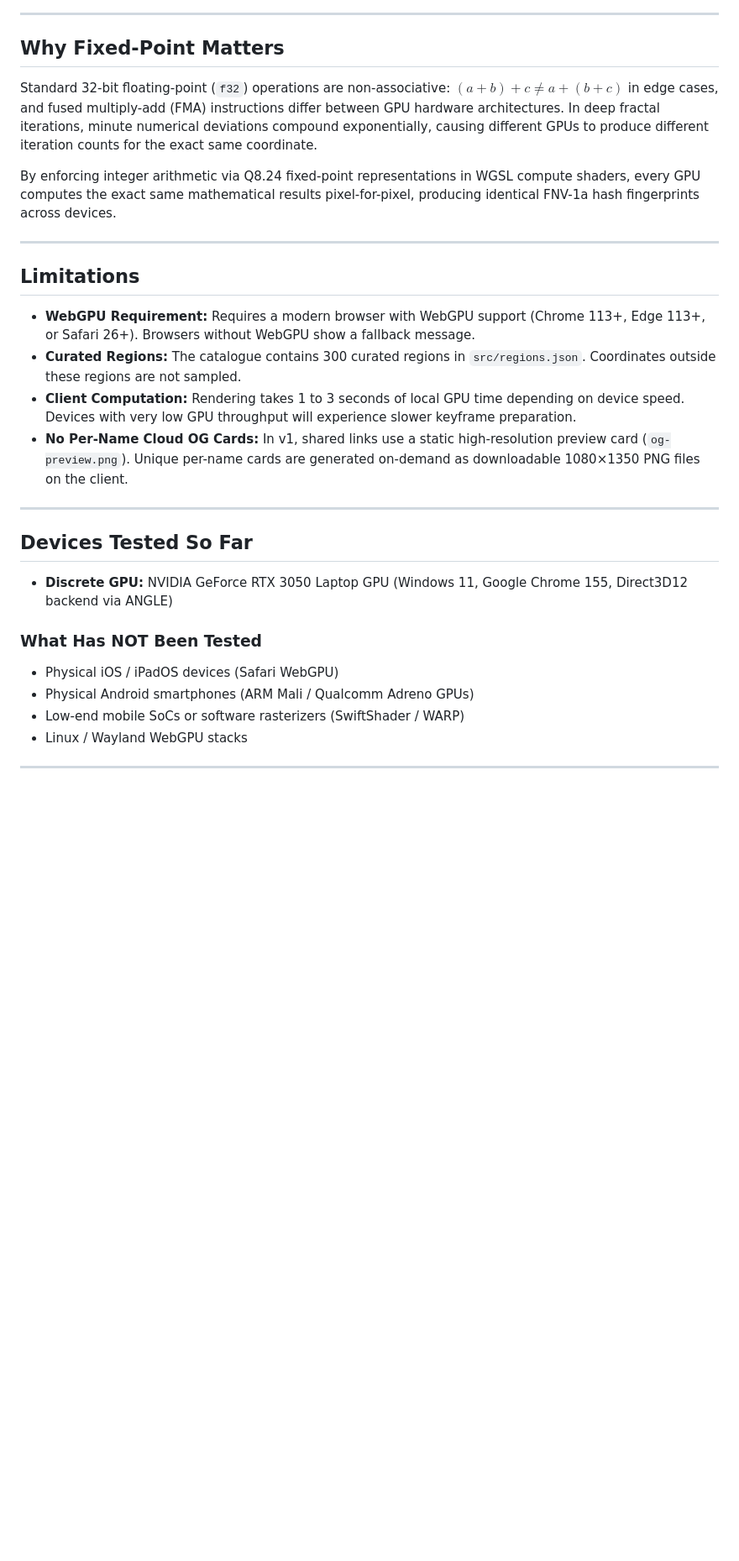
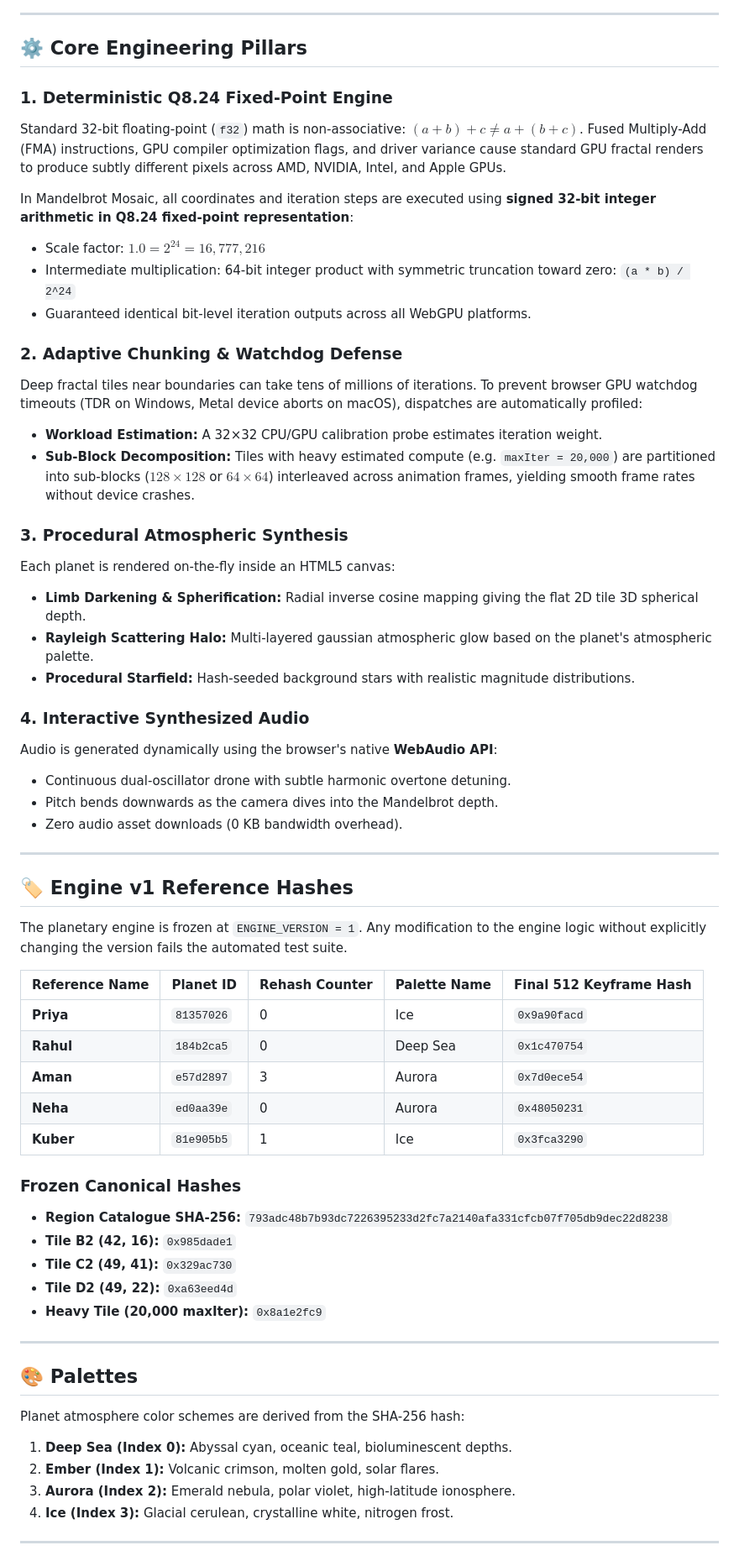
Before and after one commit to agarwalpranav0711/mosaic, a Markdown page: README.md, the part around one of its changes. Shown at 84% size. Drawn GitHub-style; blank space fills up the shorter version.

Commit message:
docs: write comprehensive showcase README with architecture, badges, and engineering details

```diff
--- a/README.md
+++ b/README.md
@@ -37,33 +50,64 @@ There is no backend server rendering tiles, no database storing images, and no a
 
 ---
 
-## Why Fixed-Point Matters
+## ⚙️ Core Engineering Pillars
 
-Standard 32-bit floating-point (`f32`) operations are non-associative: $(a + b) + c \ne a + (b + c)$ in edge cases, and fused multiply-add (FMA) instructions differ between GPU hardware architectures. In deep fractal iterations, minute numerical deviations compound exponentially, causing different GPUs to produce different iteration counts for the exact same coordinate.
+### 1. Deterministic Q8.24 Fixed-Point Engine
+Standard 32-bit floating-point (`f32`) math is non-associative: $(a + b) + c \neq a + (b + c)$. Fused Multiply-Add (FMA) instructions, GPU compiler optimization flags, and driver variance cause standard GPU fractal renders to produce subtly different pixels across AMD, NVIDIA, Intel, and Apple GPUs.
 
-By enforcing integer arithmetic via Q8.24 fixed-point representations in WGSL compute shaders, every GPU computes the exact same mathematical results pixel-for-pixel, producing identical FNV-1a hash fingerprints across devices.
+In Mandelbrot Mosaic, all coordinates and iteration steps are executed using **signed 32-bit integer arithmetic in Q8.24 fixed-point representation**:
+- Scale factor: $1.0 = 2^{24} = 16,777,216$
+- Intermediate multiplication: 64-bit integer product with symmetric truncation toward zero: `(a * b) / 2^24`
+- Guaranteed identical bit-level iteration outputs across all WebGPU platforms.
+
+### 2. Adaptive Chunking & Watchdog Defense
+Deep fractal tiles near boundaries can take tens of millions of iterations. To prevent browser GPU watchdog timeouts (TDR on Windows, Metal device aborts on macOS), dispatches are automatically profiled:
+- **Workload Estimation:** A 32×32 CPU/GPU calibration probe estimates iteration weight.
+- **Sub-Block Decomposition:** Tiles with heavy estimated compute (e.g. `maxIter = 20,000`) are partitioned into sub-blocks ($128\times 128$ or $64\times 64$) interleaved across animation frames, yielding smooth frame rates without device crashes.
+
+### 3. Procedural Atmospheric Synthesis
+Each planet is rendered on-the-fly inside an HTML5 canvas:
+- **Limb Darkening & Spherification:** Radial inverse cosine mapping giving the flat 2D tile 3D spherical depth.
+- **Rayleigh Scattering Halo:** Multi-layered gaussian atmospheric glow based on the planet's atmospheric palette.
+- **Procedural Starfield:** Hash-seeded background stars with realistic magnitude distributions.
+
+### 4. Interactive Synthesized Audio
+Audio is generated dynamically using the browser's native **WebAudio API**:
+- Continuous dual-oscillator drone with subtle harmonic overtone detuning.
+- Pitch bends downwards as the camera dives into the Mandelbrot depth.
+- Zero audio asset downloads (0 KB bandwidth overhead).
 
 ---
 
-## Limitations
+## 🏷️ Engine v1 Reference Hashes
 
-- **WebGPU Requirement:** Requires a modern browser with WebGPU support (Chrome 113+, Edge 113+, or Safari 26+). Browsers without WebGPU show a fallback message.
-- **Curated Regions:** The catalogue contains 300 curated regions in `src/regions.json`. Coordinates outside these regions are not sampled.
-- **Client Computation:** Rendering takes 1 to 3 seconds of local GPU time depending on device speed. Devices with very low GPU throughput will experience slower keyframe preparation.
-- **No Per-Name Cloud OG Cards:** In v1, shared links use a static high-resolution preview card (`og-preview.png`). Unique per-name cards are generated on-demand as downloadable 1080×1350 PNG files on the client.
+The planetary engine is frozen at `ENGINE_VERSION = 1`. Any modification to the engine logic without explicitly changing the version fails the automated test suite.
+
+| Reference Name | Planet ID | Rehash Counter | Palette Name | Final 512 Keyframe Hash |
+| :--- | :--- | :--- | :--- | :--- |
+| **Priya** | `81357026` | 0 | Ice | `0x9a90facd` |
+| **Rahul** | `184b2ca5` | 0 | Deep Sea | `0x1c470754` |
+| **Aman** | `e57d2897` | 3 | Aurora | `0x7d0ece54` |
+| **Neha** | `ed0aa39e` | 0 | Aurora | `0x48050231` |
+| **Kuber** | `81e905b5` | 1 | Ice | `0x3fca3290` |
+
+### Frozen Canonical Hashes
+- **Region Catalogue SHA-256:** `793adc48b7b93dc7226395233d2fc7a2140afa331cfcb07f705db9dec22d8238`
+- **Tile B2 (42, 16):** `0x985dade1`
+- **Tile C2 (49, 41):** `0x329ac730`
+- **Tile D2 (49, 22):** `0xa63eed4d`
+- **Heavy Tile (20,000 maxIter):** `0x8a1e2fc9`
 
 ---
 
-## Devices Tested So Far
+## 🎨 Palettes
 
-- **Discrete GPU:** NVIDIA GeForce RTX 3050 Laptop GPU (Windows 11, Google Chrome 155, Direct3D12 backend via ANGLE)
+Planet atmosphere color schemes are derived from the SHA-256 hash:
 
-### What Has NOT Been Tested
-
-- Physical iOS / iPadOS devices (Safari WebGPU)
-- Physical Android smartphones (ARM Mali / Qualcomm Adreno GPUs)
-- Low-end mobile SoCs or software rasterizers (SwiftShader / WARP)
-- Linux / Wayland WebGPU stacks
+1. **Deep Sea (Index 0):** Abyssal cyan, oceanic teal, bioluminescent depths.
+2. **Ember (Index 1):** Volcanic crimson, molten gold, solar flares.
+3. **Aurora (Index 2):** Emerald nebula, polar violet, high-latitude ionosphere.
+4. **Ice (Index 3):** Glacial cerulean, crystalline white, nitrogen frost.
 
 ---
 
```
Also changed, not shown: other parts of README.md (+95 -33 lines).
